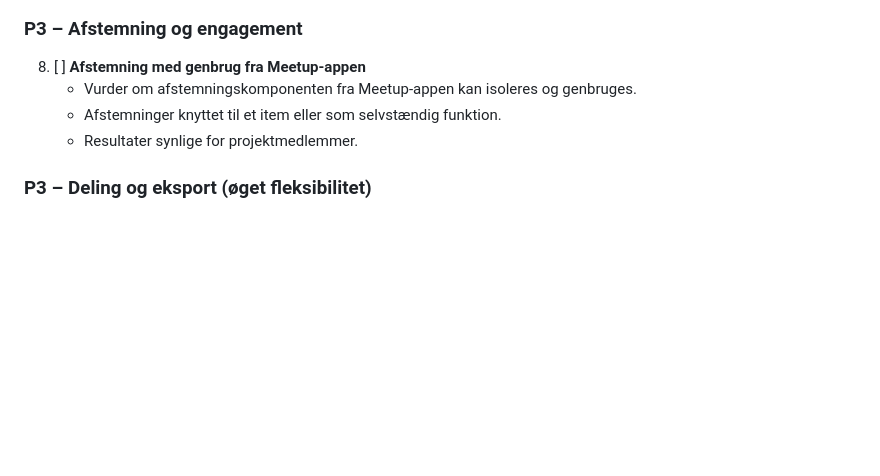
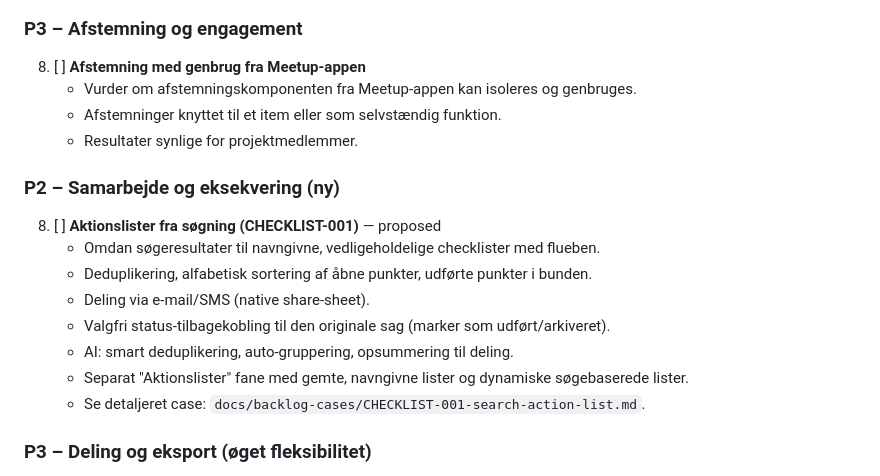
Before and after one commit to KGR9966/data-capture-app, a Markdown page: docs/backlog.md, the part around the change. GitHub-like rendering; blank space fills up the shorter version.

Commit message:
docs: tilføj CHECKLIST-001 backlog-case for aktionslister fra søgning
Beskriver AI-muligheder, data-model, MVP-anbefaling og UI/UX.

Co-Authored-By: Claude <noreply@anthropic.com>

```diff
--- a/docs/backlog.md
+++ b/docs/backlog.md
@@ -90,6 +90,16 @@
    - Afstemninger knyttet til et item eller som selvstændig funktion.
    - Resultater synlige for projektmedlemmer.
 
+### P2 – Samarbejde og eksekvering (ny)
+8. [ ] **Aktionslister fra søgning (CHECKLIST-001)** — proposed
+   - Omdan søgeresultater til navngivne, vedligeholdelige checklister med flueben.
+   - Deduplikering, alfabetisk sortering af åbne punkter, udførte punkter i bunden.
+   - Deling via e-mail/SMS (native share-sheet).
+   - Valgfri status-tilbagekobling til den originale sag (marker som udført/arkiveret).
+   - AI: smart deduplikering, auto-gruppering, opsummering til deling.
+   - Separat "Aktionslister" fane med gemte, navngivne lister og dynamiske søgebaserede lister.
+   - Se detaljeret case: `docs/backlog-cases/CHECKLIST-001-search-action-list.md`.
+
 ### P3 – Deling og eksport (øget fleksibilitet)
 8. [x] **Kopiér billede fra sag (COPY-001)**
    - Mulighed for at kopiere et foto fra item-detalje til udklipsholder.
```
Also changed, not shown: docs/backlog-cases/CHECKLIST-001-search-action-list.md (added, +191 -0 lines).
